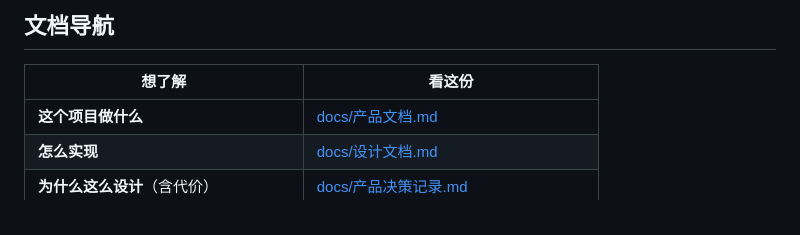
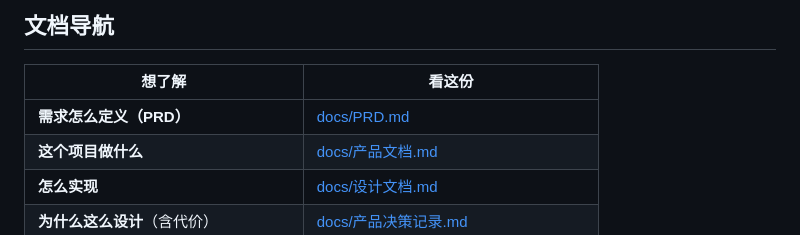
Before and after one commit to KFLuv/LTing-TripAgent, a Markdown page: README.md, the part around the change. Drawn GitHub-style.

Commit message:
docs: README 文档导航补上 PRD 入口

```diff
--- a/README.md
+++ b/README.md
@@ -145,6 +145,7 @@ ai-travel-assistant/
 
 | 想了解 | 看这份 |
 |---|---|
+| **需求怎么定义（PRD）** | [docs/PRD.md](docs/PRD.md) |
 | **这个项目做什么** | [docs/产品文档.md](docs/产品文档.md) |
 | **怎么实现** | [docs/设计文档.md](docs/设计文档.md) |
 | **为什么这么设计**（含代价） | [docs/产品决策记录.md](docs/产品决策记录.md) |
```
